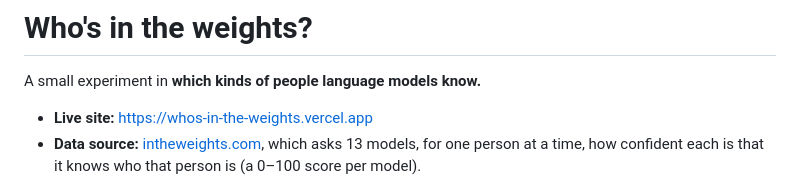
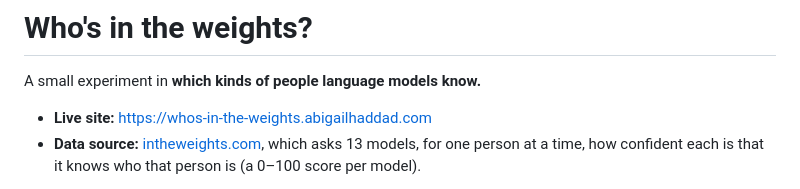
Before and after one commit to abigailhaddad/whos-in-the-weights, a Markdown page: README.md, the part around the change. Rendered like a GitHub page.

Commit message:
Point README links at the abigailhaddad.com domain
The old *.vercel.app / *.netlify.app URLs now 302 to these, so links kept
working, but the canonical domain is the one to publish.

Co-Authored-By: Claude Opus 5 (1M context) <noreply@anthropic.com>

```diff
--- a/README.md
+++ b/README.md
@@ -2,7 +2,7 @@
 
 A small experiment in **which kinds of people language models know.**
 
-- **Live site:** https://whos-in-the-weights.vercel.app
+- **Live site:** https://whos-in-the-weights.abigailhaddad.com
 - **Data source:** [intheweights.com](https://intheweights.com), which asks 13 models, for one
   person at a time, how confident each is that it knows who that person is (a 0–100 score per model).
 
```
